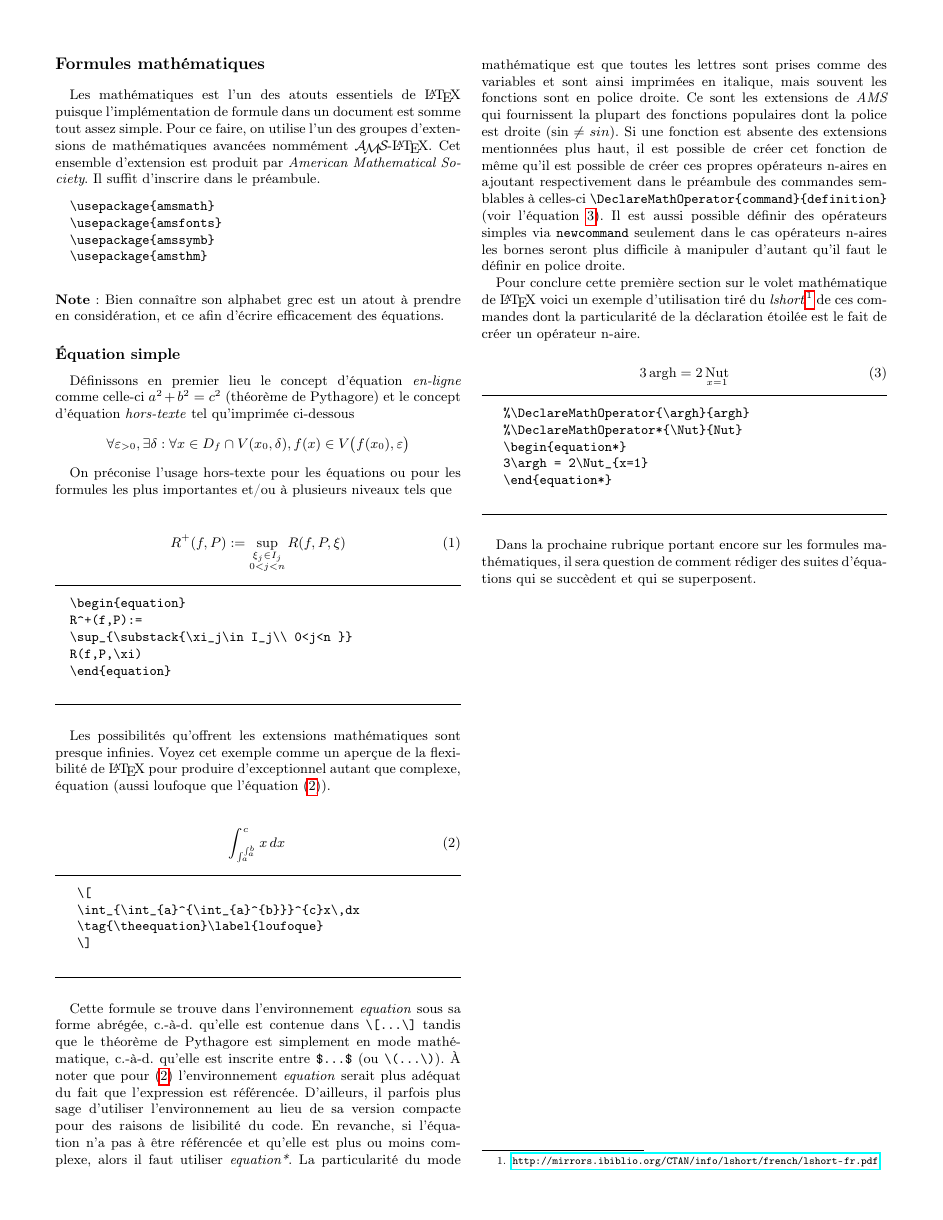
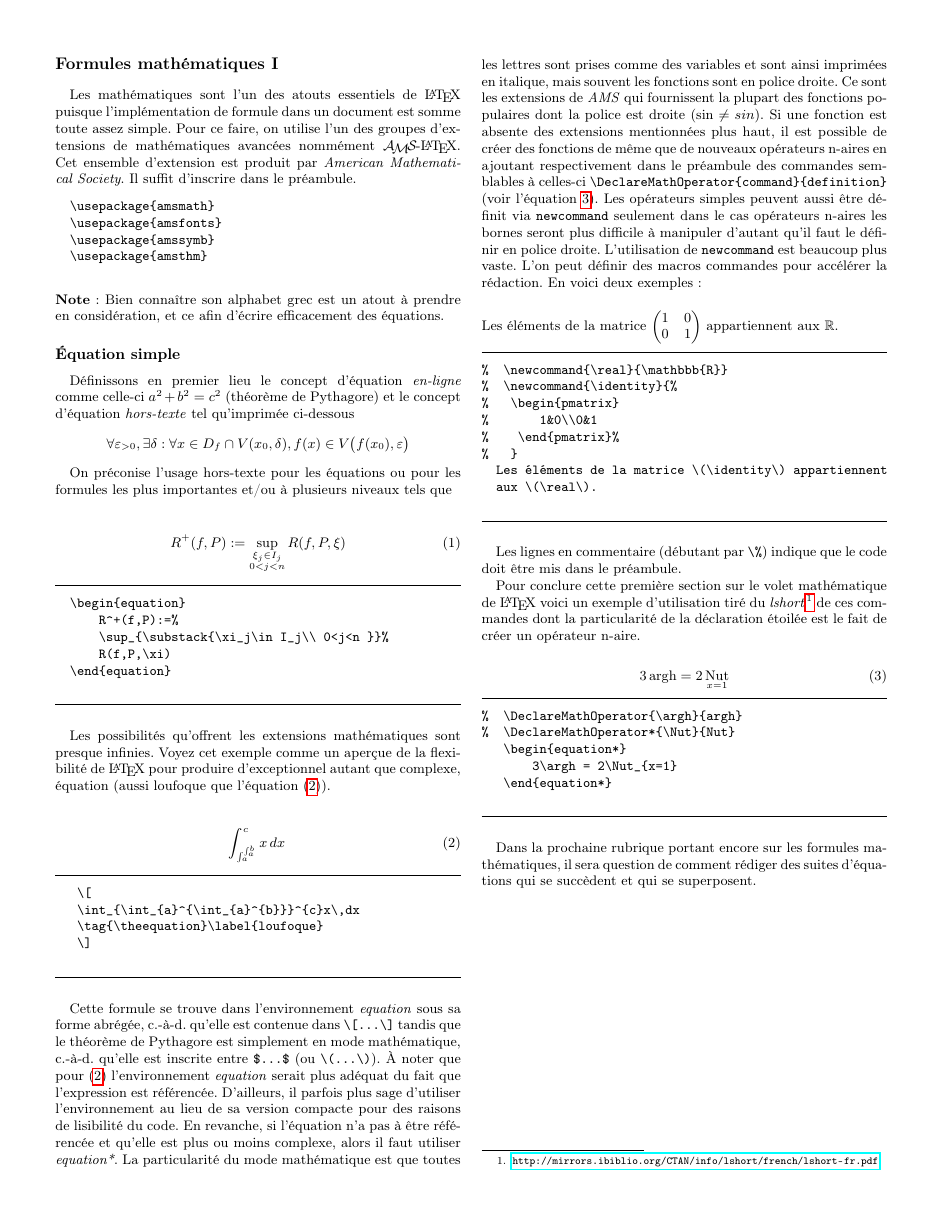
Before and after one commit to Jhebertaz/Article, a LaTeX document (LaPratiqueSousLaTeX/AxiomatiqueFormatArticle.tex, which reads LaPratiqueSousLaTeX/ArticlePourAxiomatiqueSection/FormuleMathematique1.tex): the whole page. Compiled offline with pdfLaTeX.

Commit message:
Correction

```diff
--- a/LaPratiqueSousLaTeX/ArticlePourAxiomatiqueSection/FormuleMathematique1.tex
+++ b/LaPratiqueSousLaTeX/ArticlePourAxiomatiqueSection/FormuleMathematique1.tex
@@ -1,5 +1,5 @@
-	\section*{Formules mathématiques}
-	Les mathématiques est l'un des atouts essentiels de \LaTeX{} puisque l'implémentation de formule dans un document est somme tout assez simple. Pour ce faire, on utilise l'un des groupes d'extensions de mathématiques avancées nommément \AmS-\LaTeX. Cet ensemble d'extension est produit par \emph{American Mathematical Society}. Il suffit d'inscrire dans le préambule.
+	\section*{Formules mathématiques I}
+	Les mathématiques sont l'un des atouts essentiels de \LaTeX{} puisque l'implémentation de formule dans un document est somme toute assez simple. Pour ce faire, on utilise l'un des groupes d'extensions de mathématiques avancées nommément \AmS-\LaTeX. Cet ensemble d'extension est produit par \emph{American Mathematical Society}. Il suffit d'inscrire dans le préambule.
 %
 	\begin{verbatim}
 		\usepackage{amsmath}
@@ -59,7 +59,23 @@
 %
 	\par Cette formule se trouve dans l'environnement \textit{equation} sous sa forme abrégée, c.-à-d. qu'elle est contenue dans \verb|\[...\]| tandis que le théorème de Pythagore est simplement en mode mathématique, c.-à-d. qu'elle est inscrite entre  \verb|$...$| (ou \verb|\(...\)|). À noter que pour (\ref{loufoque}) l'environnement \textit{equation} serait plus adéquat du fait que l'expression est référencée%(les références croisées sont traitées à la page \ref{crossreferenncing})
 	. D'ailleurs, il parfois plus sage d'utiliser l'environnement au lieu de sa version compacte pour des raisons de lisibilité du code. En revanche, si l'équation n'a pas à être référencée et qu'elle est plus ou moins complexe, alors il faut utiliser \textit{equation*}. La particularité du mode mathématique est que toutes les lettres sont prises comme des variables et sont ainsi imprimées en italique, mais souvent les fonctions sont en police droite. Ce sont les extensions de \textit{AMS} qui fournissent la plupart des fonctions populaires dont la police est droite ($\sin \neq sin$). %Voir la Table~\ref{amsfunction} résumant les principales fonctions de l'\AmS.
-	Si une fonction est absente des extensions mentionnées plus haut, il est possible de créer cet fonction de même qu'il est possible de créer ces propres opérateurs n-aires en ajoutant respectivement dans le préambule des commandes semblables à celles-ci \verb|\DeclareMathOperator{command}{definition}| (voir l'équation~\ref{newoperator}). Il est aussi possible définir des opérateurs simples via \verb|newcommand| seulement dans le cas opérateurs n-aires les bornes seront plus difficile à manipuler d'autant qu'il faut le définir en police droite.
+	Si une fonction est absente des extensions mentionnées plus haut, il est possible de créer des fonctions de même que de nouveaux opérateurs n-aires en ajoutant respectivement dans le préambule des commandes semblables à celles-ci \verb|\DeclareMathOperator{command}{definition}| (voir l'équation~\ref{newoperator}). Les opérateurs simples peuvent aussi être définit via \verb|newcommand| seulement dans le cas opérateurs n-aires les bornes seront plus difficile à manipuler d'autant qu'il faut le définir en police droite. L'utilisation de \verb|newcommand| est beaucoup plus vaste. L'on peut définir des macros commandes pour accélérer la rédaction. En voici deux exemples :
+	\begin{table}[H]
+		Les éléments de la matrice \(\identity\) appartiennent aux \(\real\).\\*[1mm]
+		\hrule
+		\begin{verbatim}
+%		\newcommand{\real}{\mathbbb{R}}
+%		\newcommand{\identity}{%
+%			\begin{pmatrix}
+%			    1&0\\0&1
+%			 \end{pmatrix}%
+%		 }
+		Les éléments de la matrice \(\identity\) appartiennent
+		aux \(\real\).
+		\end{verbatim}
+		\hrule
+	\end{table}
+	Les lignes en commentaire (débutant par \verb|\%|) indique que le code doit être mis dans le préambule.
 %
 	\par Pour conclure cette première section sur le volet mathématique de \LaTeX{} voici un exemple d'utilisation tiré du \textit{lshort}\footnote{\url{http://mirrors.ibiblio.org/CTAN/info/lshort/french/lshort-fr.pdf}} de ces commandes dont la particularité de la déclaration étoilée est le fait de créer un opérateur n-aire.
 %
--- a/LaPratiqueSousLaTeX/AxiomatiqueFormatArticle.tex
+++ b/LaPratiqueSousLaTeX/AxiomatiqueFormatArticle.tex
@@ -37,8 +37,11 @@
 \usepackage{lipsum}
 \usepackage{hyperref}
 % Opérateur
+%Formule mathematique I
 \DeclareMathOperator{\argh}{argh}
 \DeclareMathOperator*{\Nut}{Nut}
+\newcommand{\real}{\mathbb{R}}
+\newcommand{\identity}{\begin{pmatrix}1&0\\0&1\end{pmatrix}}
 % Modification/Définition
 \newcolumntype{L}{>{$}l<{$}}
 \newcolumntype{V}{>{\ttfamily\textbackslash}l}
```
Also changed, not shown: LaPratiqueSousLaTeX/AxiomatiqueFormatArticle.pdf, LaPratiqueSousLaTeX/ArticlePourAxiomatiqueSection/FormuleMathematique1.tex (12 more changed lines).
